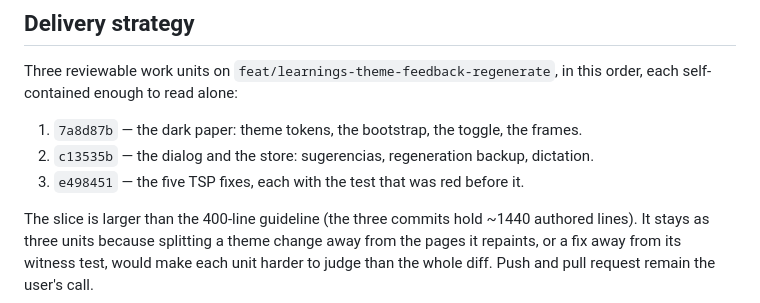
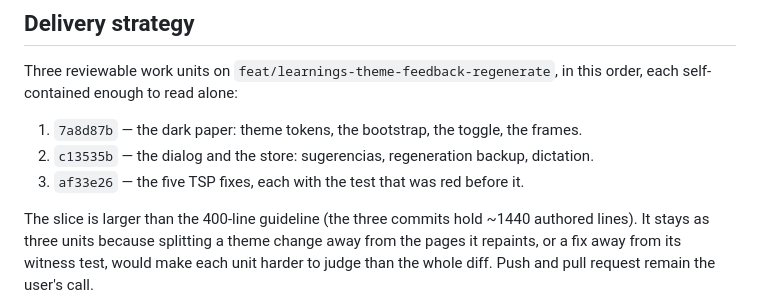
Before and after one commit to alesierraalta/learning, a Markdown page: odd/tasks/learnings-theme-feedback.md, the part around the change. Drawn GitHub-style.

```diff
--- a/odd/tasks/learnings-theme-feedback.md
+++ b/odd/tasks/learnings-theme-feedback.md
@@ -63,7 +63,7 @@ order, each self-contained enough to read alone:
 
 1. `7a8d87b` — the dark paper: theme tokens, the bootstrap, the toggle, the frames.
 2. `c13535b` — the dialog and the store: sugerencias, regeneration backup, dictation.
-3. `e498451` — the five TSP fixes, each with the test that was red before it.
+3. `af33e26` — the five TSP fixes, each with the test that was red before it.
 
 The slice is larger than the 400-line guideline (the three commits hold ~1440
 authored lines). It stays as three units because splitting a theme change away from
```
Also changed, not shown: docs/testing/test-plan.md (+5 -5 lines).
